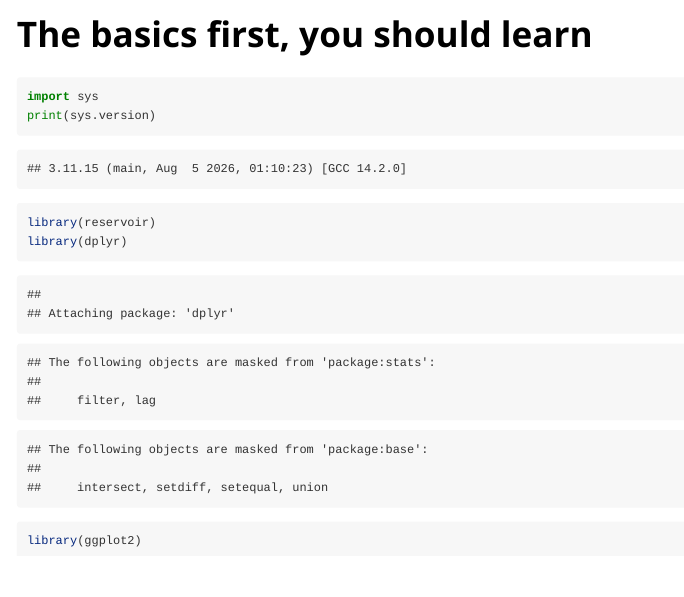
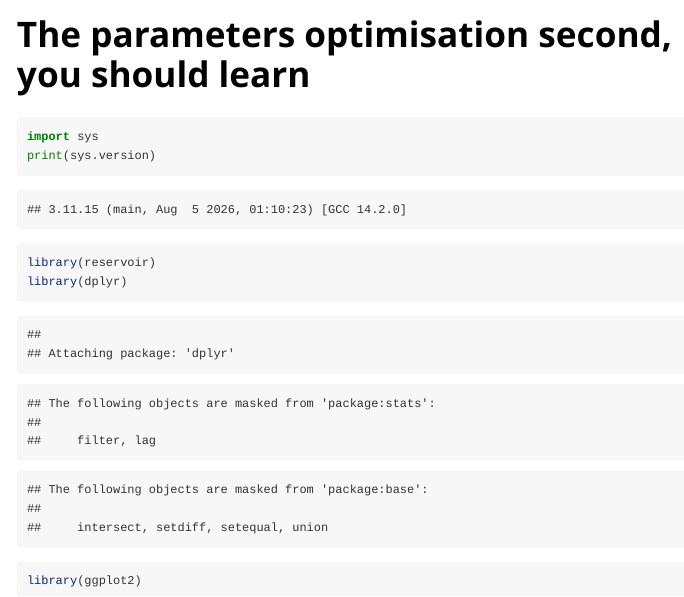
Before and after one commit to reservoirpy/reservoirR, an R Markdown document (vignettes/padawam_102.Rmd): the page in a window 1100 px wide, from its top. Rendered offline with R 4.5, knitr and Pandoc, with nearby package versions; some code elsewhere in the file could not run offline.

Commit message:
fix vignette problems

```diff
--- a/vignettes/padawam_102.Rmd
+++ b/vignettes/padawam_102.Rmd
@@ -1,8 +1,8 @@
 ---
-title: "The basics first, you should learn"
+title: "The parameters optimisation second, you should learn"
 output: rmarkdown::html_vignette
 vignette: >
-  %\VignetteIndexEntry{The basics first, you should learn}
+  %\VignetteIndexEntry{The parameters optimisation second, you should learn}
   %\VignetteEngine{knitr::rmarkdown}
   %\VignetteEncoding{UTF-8}
 ---
```
Also changed, not shown: vignettes/padawam_102.Rmd (3 more changed lines), 1 other file.
